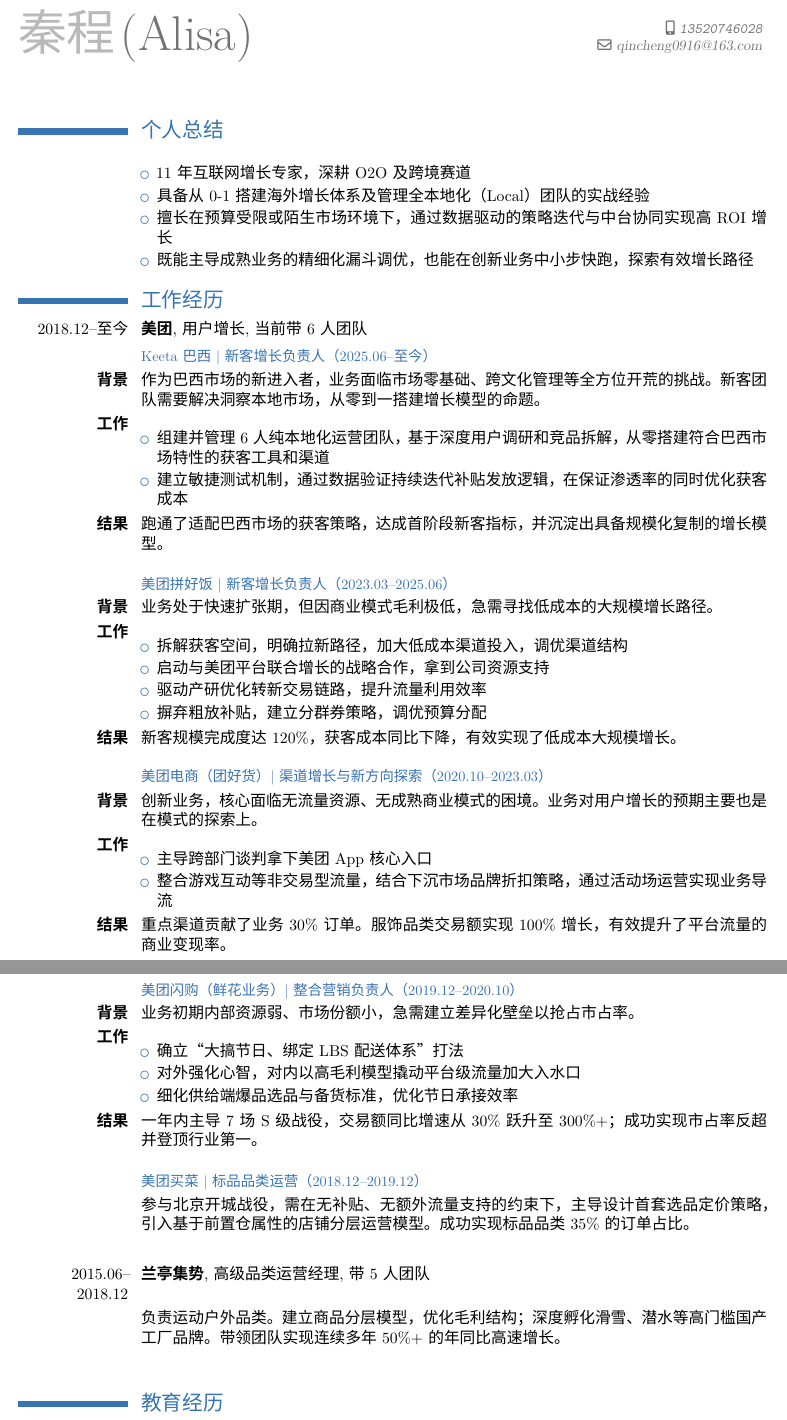
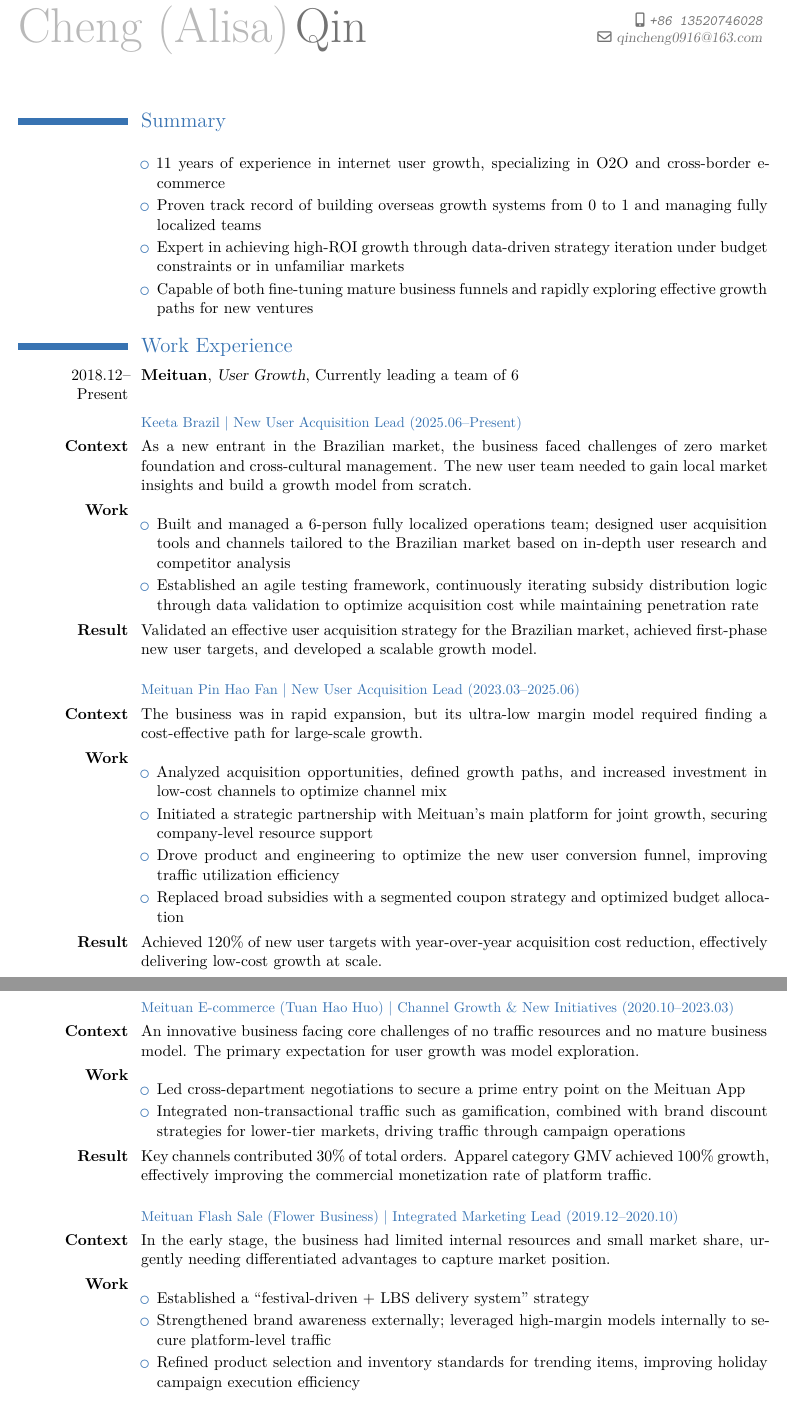
Before and after one commit to gnailuy/cv, a LaTeX CV (cv.tex): two parts of pages 1 and 2 of 2, joined at a grey line, cut so that both start at the same text. Compiled offline with XeLaTeX; a missing font is replaced by an installed copy or a similar font.

Commit message:
English translation of Alisa's resume

```diff
--- a/cv.tex
+++ b/cv.tex
@@ -9,10 +9,10 @@
 %\usepackage{hyperref}
 \usepackage{color}
 \usepackage{fontspec}
-\usepackage{xeCJK}
-\setCJKmainfont{Microsoft YaHei}
-\setCJKsansfont{Microsoft YaHei}
-\setCJKmonofont{SimHei}
+%\usepackage{xeCJK}
+%\setCJKmainfont{Microsoft YaHei}
+%\setCJKsansfont{Microsoft YaHei}
+%\setCJKmonofont{SimHei}
 
 % THEMES
 % Optional arguments are 'blue' (default), 'orange', 'red', 'green', 'grey' and 'roman' (for roman fonts, instead of sans serif fonts)
@@ -48,9 +48,9 @@
 %\newcommand{\years}[1]{\marginpar{\scriptsize #1}}
 
 % PERSONAL DATA
-\firstname{秦程}
-\familyname{(Alisa)}
-\mobile{\texttt{13520746028}}
+\firstname{Cheng (Alisa)}
+\familyname{Qin}
+\mobile{\texttt{+86 13520746028}}
 \email{qincheng0916@163.com}
 
 % To show numerical labels in the bibliography; only useful if you make citations in your resume
@@ -71,75 +71,74 @@
 
 \maketitle
 
-\section{个人总结}
+\section{Summary}
     \cvline{}{
         \begin{itemize}
-            \item 11 年互联网增长专家，深耕 O2O 及跨境赛道
-            \item 具备从 0-1 搭建海外增长体系及管理全本地化（Local）团队的实战经验
-            \item 擅长在预算受限或陌生市场环境下，通过数据驱动的策略迭代与中台协同实现高 ROI 增长
-            \item 既能主导成熟业务的精细化漏斗调优，也能在创新业务中小步快跑，探索有效增长路径
+            \item 11 years of experience in internet user growth, specializing in O2O and cross-border e-commerce
+            \item Proven track record of building overseas growth systems from 0 to 1 and managing fully localized teams
+            \item Expert in achieving high-ROI growth through data-driven strategy iteration under budget constraints or in unfamiliar markets
+            \item Capable of both fine-tuning mature business funnels and rapidly exploring effective growth paths for new ventures
         \end{itemize}
     }
 
-\section{工作经历}
+\section{Work Experience}
 
-    \cventry{2018.12--至今}{美团}{用户增长}{当前带6人团队}{}{}
+    \cventry{2018.12--Present}{Meituan}{User Growth}{Currently leading a team of 6}{}{}
 
-    \subsection{\small Keeta 巴西 | 新客增长负责人（2025.06--至今）}
-    \cvline{\textbf{背景}}{作为巴西市场的新进入者，业务面临市场零基础、跨文化管理等全方位开荒的挑战。新客团队需要解决洞察本地市场，从零到一搭建增长模型的命题。}
-    \cvline{\textbf{工作}}{
+    \subsection{\small Keeta Brazil | New User Acquisition Lead (2025.06--Present)}
+    \cvline{\textbf{Context}}{As a new entrant in the Brazilian market, the business faced challenges of zero market foundation and cross-cultural management. The new user team needed to gain local market insights and build a growth model from scratch.}
+    \cvline{\textbf{Work}}{
         \begin{itemize}
-            \item 组建并管理 6 人纯本地化运营团队，基于深度用户调研和竞品拆解，从零搭建符合巴西市场特性的获客工具和渠道
-            \item 建立敏捷测试机制，通过数据验证持续迭代补贴发放逻辑，在保证渗透率的同时优化获客成本
+            \item Built and managed a 6-person fully localized operations team; designed user acquisition tools and channels tailored to the Brazilian market based on in-depth user research and competitor analysis
+            \item Established an agile testing framework, continuously iterating subsidy distribution logic through data validation to optimize acquisition cost while maintaining penetration rate
         \end{itemize}
     }
-    \cvline{\textbf{结果}}{跑通了适配巴西市场的获客策略，达成首阶段新客指标，并沉淀出具备规模化复制的增长模型。}
+    \cvline{\textbf{Result}}{Validated an effective user acquisition strategy for the Brazilian market, achieved first-phase new user targets, and developed a scalable growth model.}
 
     \vspace{6pt}
-    \subsection{\small 美团拼好饭 | 新客增长负责人（2023.03--2025.06）}
-    \cvline{\textbf{背景}}{业务处于快速扩张期，但因商业模式毛利极低，急需寻找低成本的大规模增长路径。}
-    \cvline{\textbf{工作}}{
+    \subsection{\small Meituan Pin Hao Fan | New User Acquisition Lead (2023.03--2025.06)}
+    \cvline{\textbf{Context}}{The business was in rapid expansion, but its ultra-low margin model required finding a cost-effective path for large-scale growth.}
+    \cvline{\textbf{Work}}{
         \begin{itemize}
-            \item 拆解获客空间，明确拉新路径，加大低成本渠道投入，调优渠道结构
-            \item 启动与美团平台联合增长的战略合作，拿到公司资源支持
-            \item 驱动产研优化转新交易链路，提升流量利用效率
-            \item 摒弃粗放补贴，建立分群券策略，调优预算分配
+            \item Analyzed acquisition opportunities, defined growth paths, and increased investment in low-cost channels to optimize channel mix
+            \item Initiated a strategic partnership with Meituan's main platform for joint growth, securing company-level resource support
+            \item Drove product and engineering to optimize the new user conversion funnel, improving traffic utilization efficiency
+            \item Replaced broad subsidies with a segmented coupon strategy and optimized budget allocation
         \end{itemize}
     }
-    \cvline{\textbf{结果}}{新客规模完成度达 120\%，获客成本同比下降，有效实现了低成本大规模增长。}
+    \cvline{\textbf{Result}}{Achieved 120\% of new user targets with year-over-year acquisition cost reduction, effectively delivering low-cost growth at scale.}
 
     \vspace{6pt}
-    \subsection{\small 美团电商（团好货） | 渠道增长与新方向探索（2020.10--2023.03）}
-    \cvline{\textbf{背景}}{创新业务，核心面临无流量资源、无成熟商业模式的困境。业务对用户增长的预期主要也是在模式的探索上。}
-    \cvline{\textbf{工作}}{
+    \subsection{\small Meituan E-commerce (Tuan Hao Huo) | Channel Growth \& New Initiatives (2020.10--2023.03)}
+    \cvline{\textbf{Context}}{An innovative business facing core challenges of no traffic resources and no mature business model. The primary expectation for user growth was model exploration.}
+    \cvline{\textbf{Work}}{
         \begin{itemize}
-            \item 主导跨部门谈判拿下美团 App 核心入口
-            \item 整合游戏互动等非交易型流量，结合下沉市场品牌折扣策略，通过活动场运营实现业务导流
+            \item Led cross-department negotiations to secure a prime entry point on the Meituan App
+            \item Integrated non-transactional traffic such as gamification, combined with brand discount strategies for lower-tier markets, driving traffic through campaign operations
         \end{itemize}
     }
-    \cvline{\textbf{结果}}{重点渠道贡献了业务 30\% 订单。服饰品类交易额实现 100\% 增长，有效提升了平台流量的商业变现率。}
+    \cvline{\textbf{Result}}{Key channels contributed 30\% of total orders. Apparel category GMV achieved 100\% growth, effectively improving the commercial monetization rate of platform traffic.}
 
     \vspace{6pt}
-    \subsection{\small 美团闪购（鲜花业务） | 整合营销负责人（2019.12--2020.10）}
-    \cvline{\textbf{背景}}{业务初期内部资源弱、市场份额小，急需建立差异化壁垒以抢占市占率。}
-    \cvline{\textbf{工作}}{
+    \subsection{\small Meituan Flash Sale (Flower Business) | Integrated Marketing Lead (2019.12--2020.10)}
+    \cvline{\textbf{Context}}{In the early stage, the business had limited internal resources and small market share, urgently needing differentiated advantages to capture market position.}
+    \cvline{\textbf{Work}}{
         \begin{itemize}
-            \item 确立“大搞节日、绑定 LBS 配送体系”打法
-            \item 对外强化心智，对内以高毛利模型撬动平台级流量加大入水口
-            \item 细化供给端爆品选品与备货标准，优化节日承接效率
+            \item Established a ``festival-driven + LBS delivery system'' strategy
+            \item Strengthened brand awareness externally; leveraged high-margin models internally to secure platform-level traffic
+            \item Refined product selection and inventory standards for trending items, improving holiday campaign execution efficiency
         \end{itemize}
     }
-    \cvline{\textbf{结果}}{一年内主导 7 场 S 级战役，交易额同比增速从 30\% 跃升至 300\%+；成功实现市占率反超并登顶行业第一。}
+    \cvline{\textbf{Result}}{Led 7 major campaigns within one year, with GMV year-over-year growth rate jumping from 30\% to 300\%+; successfully overtook competitors to become the industry leader.}
 
     \vspace{6pt}
-    \subsection{\small 美团买菜 | 标品品类运营（2018.12--2019.12）}
-    \cvline{}{参与北京开城战役，需在无补贴、无额外流量支持的约束下，主导设计首套选品定价策略，引入基于前置仓属性的店铺分层运营模型。成功实现标品品类 35\% 的订单占比。}
+    \subsection{\small Meituan Maicai (Grocery) | Standardized Product Category Operations (2018.12--2019.12)}
+    \cvline{}{Participated in the Beijing city launch campaign. Under constraints of no subsidies and no additional traffic support, led the design of the first product selection and pricing strategy, and introduced a store-tiered operations model based on front-warehouse attributes. Successfully achieved 35\% order share for standardized product categories.}
 
 \cvline{}{}
 
-    \cventry{2015.06--2018.12}{兰亭集势}{高级品类运营经理}{带5人团队}{}{}
-    \cvline{}{负责运动户外品类。建立商品分层模型，优化毛利结构；深度孵化滑雪、潜水等高门槛国产工厂品牌。带领团队实现连续多年 50\%+ 的年同比高速增长。}
+    \cventry{2015.06--2018.12}{LightInTheBox}{Senior Category Operations Manager}{Led a team of 5}{}{}
+    \cvline{}{Managed sports \& outdoor categories. Built a product tiering model and optimized gross margin structure; incubated high-barrier domestic factory brands in skiing, diving, and other niche segments. Led the team to achieve 50\%+ year-over-year growth for multiple consecutive years.}
 
 \cvline{}{}
 
-\section{教育经历}
```
Also changed, not shown: Makefile, cv.tex (11 more changed lines).
